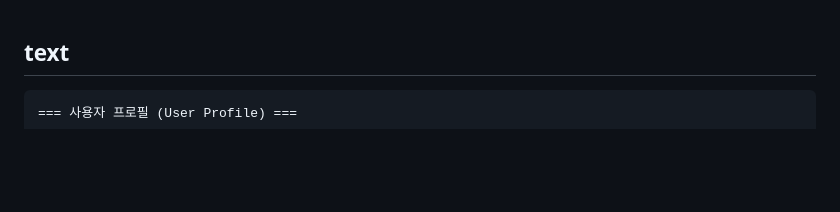
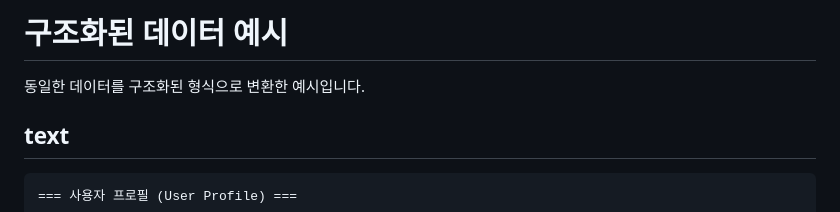
Before and after one commit to postforty/workshop, a Markdown page: ax/ch03/structured_data.md, the part around the change. GitHub-like rendering; blank space fills up the shorter version.

````diff
--- a/ax/ch03/structured_data.md
+++ b/ax/ch03/structured_data.md
@@ -1,3 +1,7 @@
+# 구조화된 데이터 예시
+
+동일한 데이터를 구조화된 형식으로 변환한 예시입니다.
+
 ## text
 
 ```text
````
Also changed, not shown: ax/ch03/prompt_engineering.md (+49 -16 lines), ax/overview.md (+3 -2 lines).
